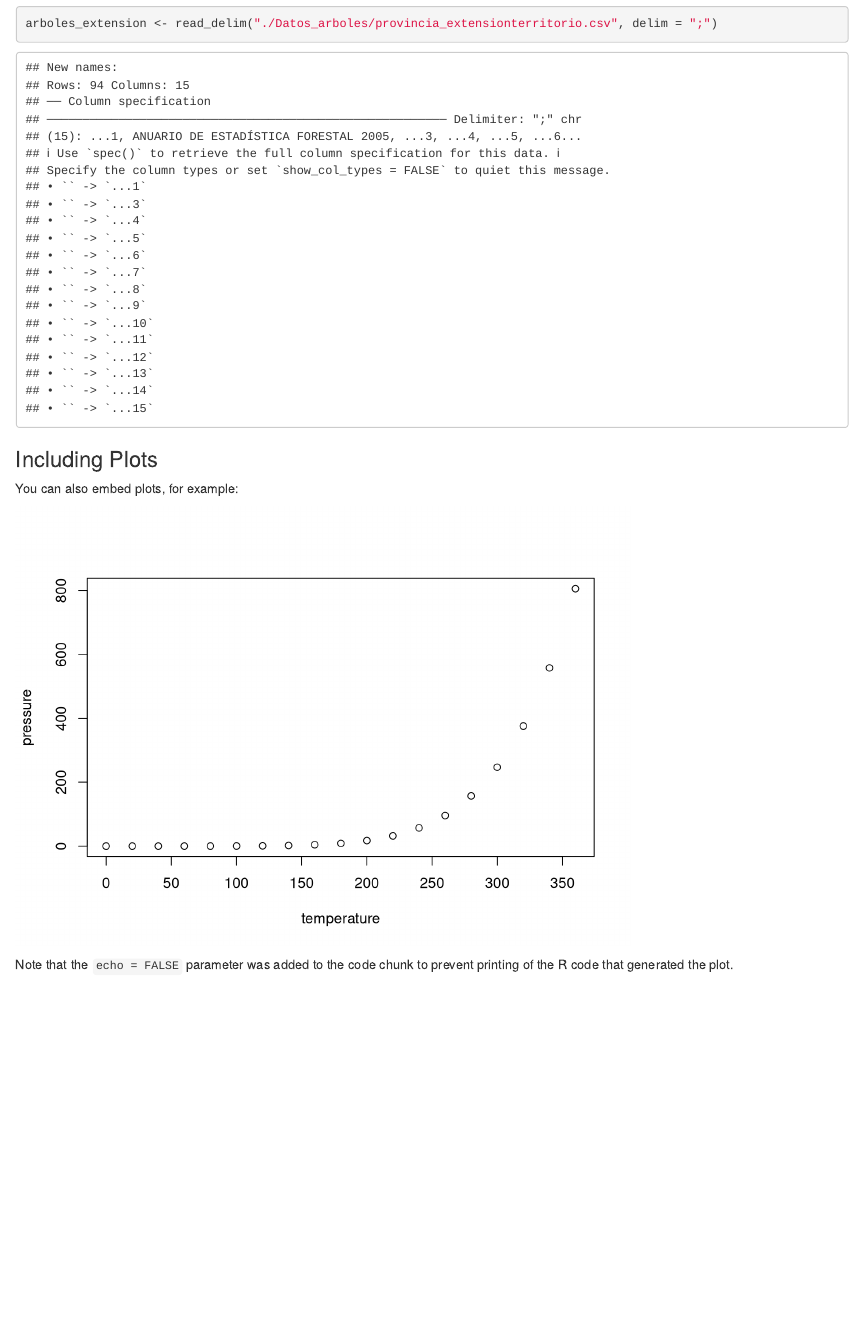
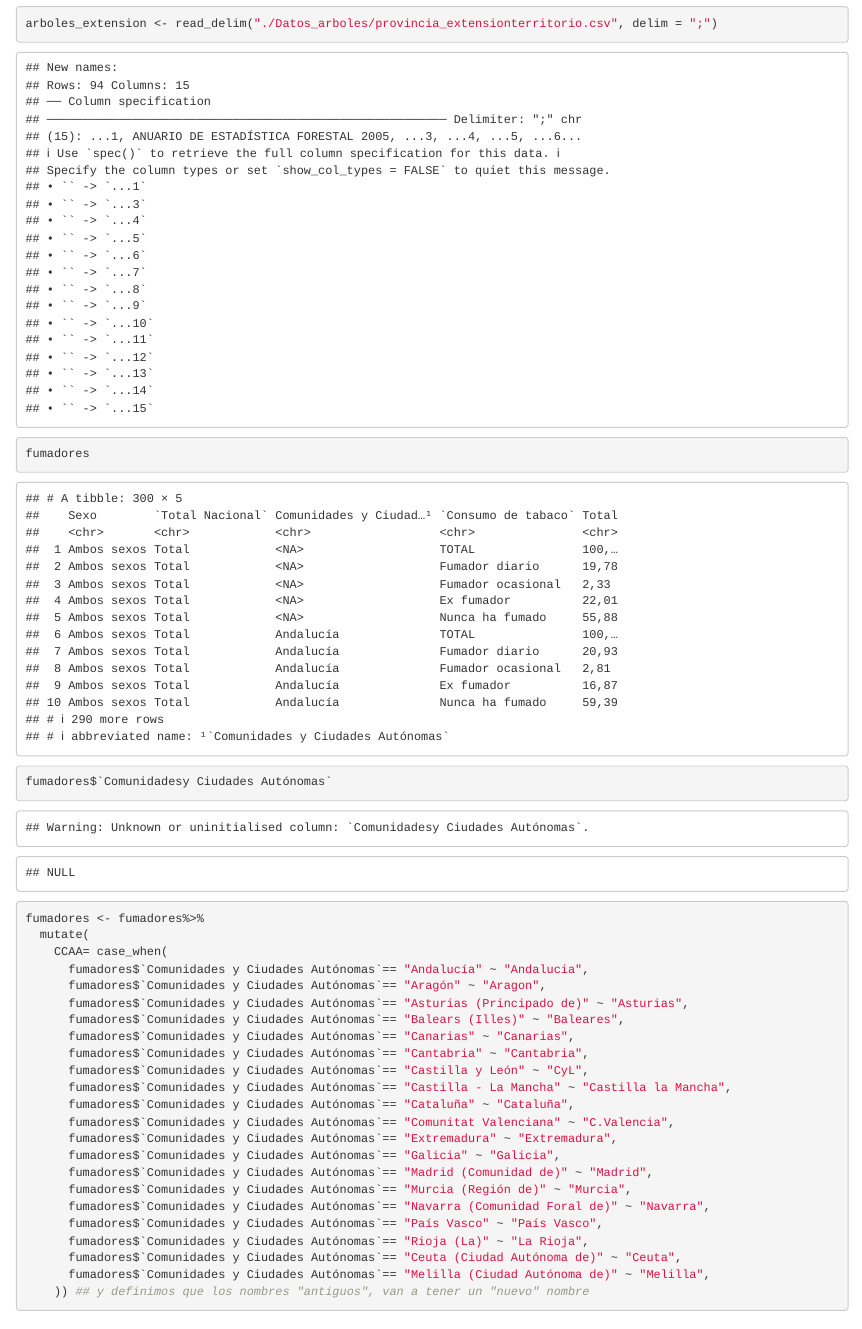
Before and after one commit to diegoalvrezz/SeminarioFuentes, an R Markdown document (seminario fuentes.Rmd): the page in a window 1100 px wide, from 2490 px down. Rendered offline with R 4.5, knitr and Pandoc, with nearby package versions; common packages that the code uses without loading them are loaded.

Commit message:
Formateo de datos con error fumadores

````diff
--- a/seminario fuentes.Rmd
+++ b/seminario fuentes.Rmd
@@ -34,10 +34,45 @@ arboles_superficie <- read_delim("./Datos_arboles/provincia_superficie_altura.cs
 arboles_uso <- read_delim("./Datos_arboles/provincia_superficie_uso.csv", delim = ";")
 
 arboles_extension <- read_delim("./Datos_arboles/provincia_extensionterritorio.csv", delim = ";")
+```
+
+
+
+```{r}
+fumadores
+fumadores$`Comunidadesy Ciudades Autónomas`
 
 ```
 
 ```{r}
+fumadores <- fumadores%>%
+  mutate(
+    CCAA= case_when(
+      fumadores$`Comunidades y Ciudades Autónomas`== "Andalucía" ~ "Andalucia",
+      fumadores$`Comunidades y Ciudades Autónomas`== "Aragón" ~ "Aragon",
+      fumadores$`Comunidades y Ciudades Autónomas`== "Asturias (Principado de)" ~ "Asturias",
+      fumadores$`Comunidades y Ciudades Autónomas`== "Balears (Illes)" ~ "Baleares",
+      fumadores$`Comunidades y Ciudades Autónomas`== "Canarias" ~ "Canarias",
+      fumadores$`Comunidades y Ciudades Autónomas`== "Cantabria" ~ "Cantabria",
+      fumadores$`Comunidades y Ciudades Autónomas`== "Castilla y León" ~ "CyL",
+      fumadores$`Comunidades y Ciudades Autónomas`== "Castilla - La Mancha" ~ "Castilla la Mancha",
+      fumadores$`Comunidades y Ciudades Autónomas`== "Cataluña" ~ "Cataluña",
+      fumadores$`Comunidades y Ciudades Autónomas`== "Comunitat Valenciana" ~ "C.Valencia",
+      fumadores$`Comunidades y Ciudades Autónomas`== "Extremadura" ~ "Extremadura",
+      fumadores$`Comunidades y Ciudades Autónomas`== "Galicia" ~ "Galicia",
+      fumadores$`Comunidades y Ciudades Autónomas`== "Madrid (Comunidad de)" ~ "Madrid",
+      fumadores$`Comunidades y Ciudades Autónomas`== "Murcia (Región de)" ~ "Murcia",
+      fumadores$`Comunidades y Ciudades Autónomas`== "Navarra (Comunidad Foral de)" ~ "Navarra",
+      fumadores$`Comunidades y Ciudades Autónomas`== "País Vasco" ~ "País Vasco",
+      fumadores$`Comunidades y Ciudades Autónomas`== "Rioja (La)" ~ "La Rioja",
+      fumadores$`Comunidades y Ciudades Autónomas`== "Ceuta (Ciudad Autónoma de)" ~ "Ceuta",
+      fumadores$`Comunidades y Ciudades Autónomas`== "Melilla (Ciudad Autónoma de)" ~ "Melilla",
+    )) ## y definimos que los nombres "antiguos", van a tener un "nuevo" nombre
+
+
+
+
+
 
 ```
 
````
Also changed, not shown: seminario-fuentes.html.
